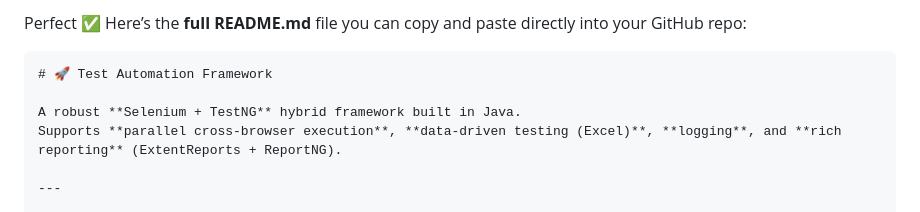
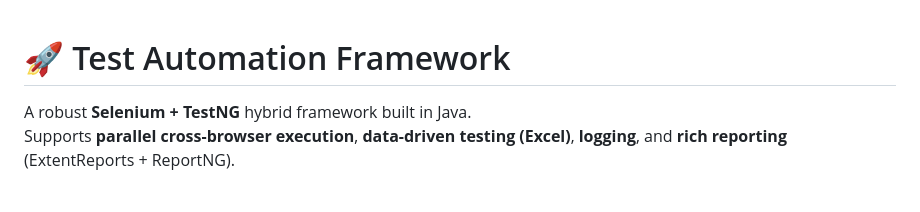
Before and after one commit to Ahmed-Elsehmawy/Test-Automation-Using-Selenium, a Markdown page: README.md, the part around the change. Drawn GitHub-style.

````diff
--- a/README.md
+++ b/README.md
@@ -1,6 +1,3 @@
-Perfect ✅ Here’s the **full README.md** file you can copy and paste directly into your GitHub repo:
-
-```markdown
 # 🚀 Test Automation Framework
 
 A robust **Selenium + TestNG** hybrid framework built in Java.
````
